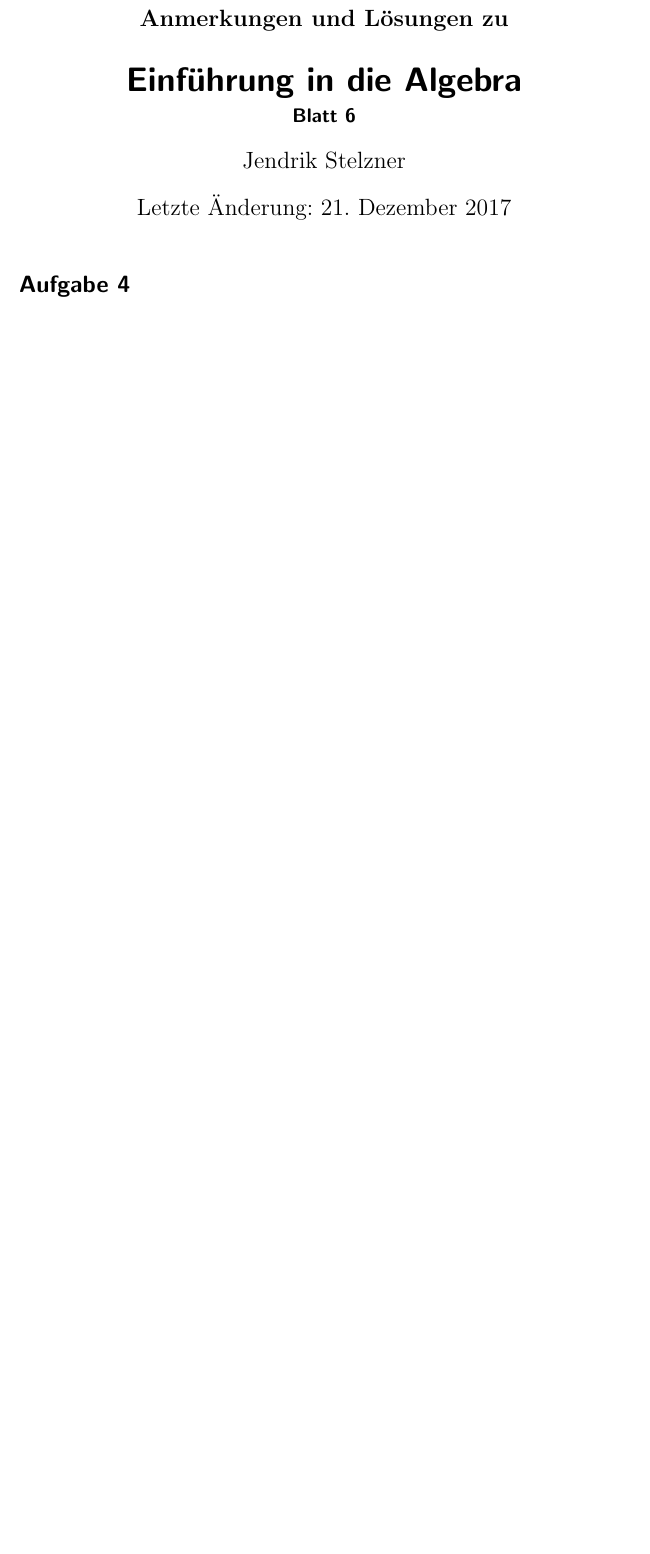
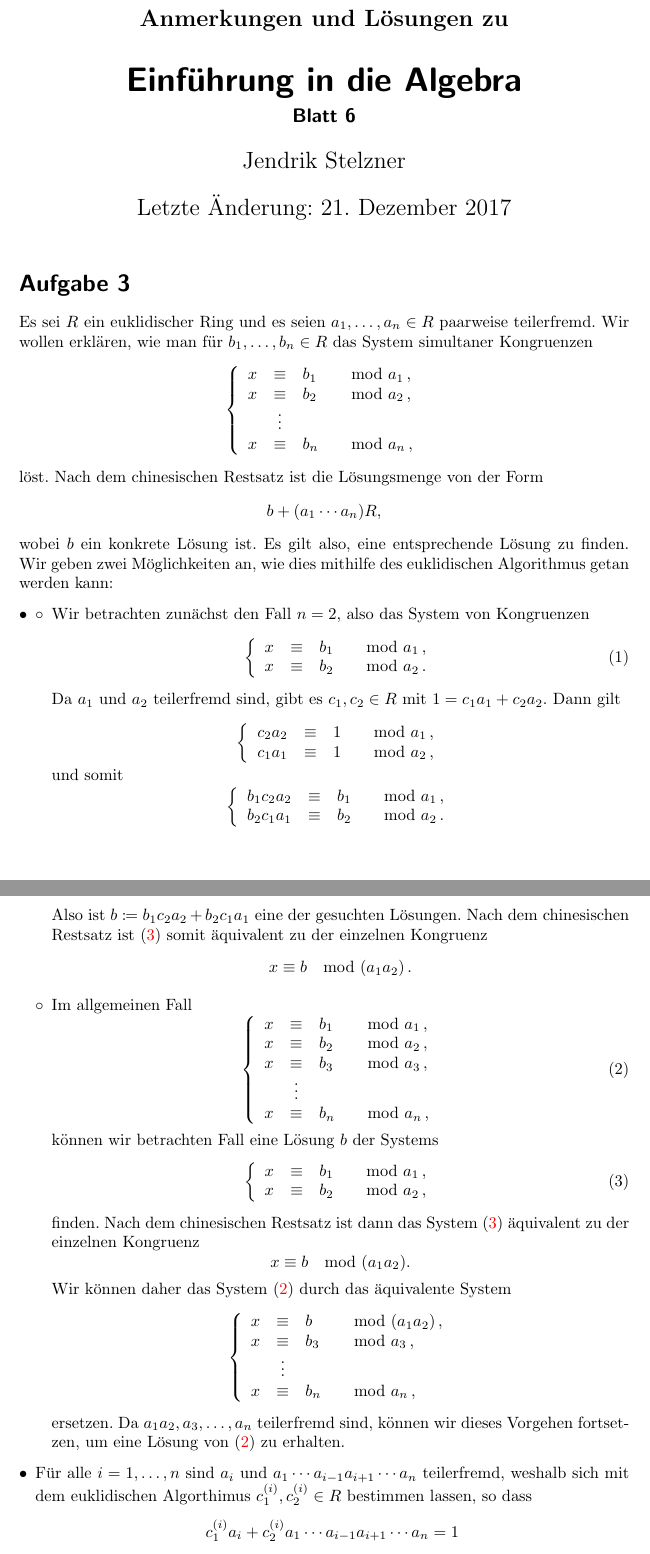
Before and after one commit to cionx/einfuehrung-in-die-algebra-tutorial-ws-17-18, a LaTeX document (sheet_06/sheet_06.tex, which reads sheet_06/sheet_06_exercise_03.tex): part of page 1 of 4 before the commit and two parts of pages 1 and 2 of 6 after it, the two joined at a grey line, cut so that both start at the same text, the shorter picture padded with empty space. Compiled offline with pdfLaTeX.

Commit message:
Added an explanation for exercise 3 of sheet 6.
How to solve systems of linear congruences over eulidian domains using CR and Euclid’s algorithm.

```diff
--- a/sheet_06/sheet_06_exercise_03.tex
+++ b/sheet_06/sheet_06_exercise_03.tex
@@ -1 +1,108 @@
-\addtocounter{section}{1}
+\section{}
+
+Es sei $R$ ein euklidischer Ring und es seien $a_1, \dotsc, a_n \in R$ paarweise teilerfremd.
+Wir wollen erklären, wie man für $b_1, \dotsc, b_n \in R$ das System simultaner Kongruenzen
+\[
+  \left\{
+    \begin{array}{rcll}
+      x &\equiv& b_1 & \mod a_1 \,, \\
+      x &\equiv& b_2 & \mod a_2 \,, \\
+        &\vdots&     &              \\
+      x &\equiv& b_n & \mod a_n \,,
+    \end{array}
+  \right.
+\]
+löst.
+Nach dem chinesischen Restsatz ist die Lösungsmenge von der Form
+\[
+  b + (a_1 \dotsm a_n) R,
+\]
+wobei $b$ ein konkrete Lösung ist.
+Es gilt also, eine entsprechende Lösung zu finden.
+Wir geben zwei Möglichkeiten an, wie dies mithilfe des euklidischen Algorithmus getan werden kann:
+\begin{itemize}
+  \item
+    \begin{itemize}
+      \item
+        Wir betrachten zunächst den Fall $n = 2$, also das System von Kongruenzen
+        \begin{equation}
+          \left\{
+            \begin{array}{rclc}
+              x &\equiv& b_1 & \mod a_1 \,, \\
+              x &\equiv& b_2 & \mod a_2 \,.
+            \end{array}
+          \right.
+        \end{equation}
+        Da $a_1$ und $a_2$ teilerfremd sind, gibt es $c_1, c_2 \in R$ mit $1 = c_1 a_1 + c_2 a_2$.
+        Dann gilt
+        \begin{gather*}
+          \left\{
+            \begin{array}{rclc}
+              c_2 a_2 &\equiv& 1  & \mod a_1 \,, \\
+              c_1 a_1 &\equiv& 1  & \mod a_2 \,,
+            \end{array}
+          \right.
+        \shortintertext{und somit}
+          \left\{
+            \begin{array}{rclc}
+              b_1 c_2 a_2 &\equiv& b_1  & \mod a_1 \,, \\
+              b_2 c_1 a_1 &\equiv& b_2  & \mod a_2 \,.
+            \end{array}
+          \right.
+        \end{gather*}
+        Also ist $b \coloneqq b_1 c_2 a_2 + b_2 c_1 a_1$ eine der gesuchten Lösungen.
+        Nach dem chinesischen Restsatz ist \eqref{equation: two equations} somit äquivalent zu der einzelnen Kongruenz
+        \[
+          x \equiv b \mod (a_1 a_2) \,.
+        \]
+      \item
+        Im allgemeinen Fall
+        \begin{equation}
+          \label{equation: multiple equations}
+          \left\{
+            \begin{array}{rcll}
+              x &\equiv&  b_1 & \mod a_1  \,, \\
+              x &\equiv&  b_2 & \mod a_2  \,, \\
+              x &\equiv&  b_3 & \mod a_3  \,, \\
+                &\vdots&      &               \\
+              x &\equiv&  b_n & \mod a_n \,,
+            \end{array}
+          \right.
+        \end{equation}
+        können wir betrachten Fall eine Lösung $b$ der Systems
+        \begin{equation}
+          \label{equation: two equations}
+          \left\{
+            \begin{array}{rclc}
+              x &\equiv& b_1 & \mod a_1 \,, \\
+              x &\equiv& b_2 & \mod a_2 \,,
+            \end{array}
+          \right.
+        \end{equation}
+        finden.
+        Nach dem chinesischen Restsatz ist dann das System \eqref{equation: two equations} äquivalent zu der einzelnen Kongruenz
+        \[
+          x \equiv b  \mod (a_1 a_2).
+        \]
+        Wir können daher das System \eqref{equation: multiple equations} durch das äquivalente System
+        \[
+          \left\{
+            \begin{array}{rcll}
+              x &\equiv&  b   & \mod (a_1 a_2)  \,, \\
+              x &\equiv&  b_3 & \mod a_3        \,, \\
+                &\vdots&      &                     \\
+              x &\equiv&  b_n & \mod a_n \,,
+            \end{array}
+          \right.
+        \]
+        ersetzen.
+        Da $a_1 a_2, a_3, \dotsc, a_n$ teilerfremd sind, können wir dieses Vorgehen fortsetzen, um eine Lösung von \eqref{equation: multiple equations} zu erhalten.
+    \end{itemize}
+
+  \item
+    Für alle $i = 1, \dotsc, n$ sind $a_i$ und $a_1 \dotsm a_{i-1} a_{i+1} \dotsm a_n$ teilerfremd, weshalb sich mit dem euklidischen Algorthimus $c^{(i)}_1, c^{(i)}_2 \in R$ bestimmen lassen, so dass
+    \[
+      c^{(i)}_1 a_i + c^{(i)}_2 a_1 \dotsm a_{i-1} a_{i+1} \dotsm a_n = 1
+    \]
+    gilt.
+    Für das Element $k_i \define c^{(i)}_2 a_1 \dotsm a_{i-1} a_{i+1} \dotsm a_n$ gilt dann
```
Also changed, not shown: sheet_06/sheet_06.pdf, sheet_06/sheet_06_exercise_03.tex (18 more changed lines).
